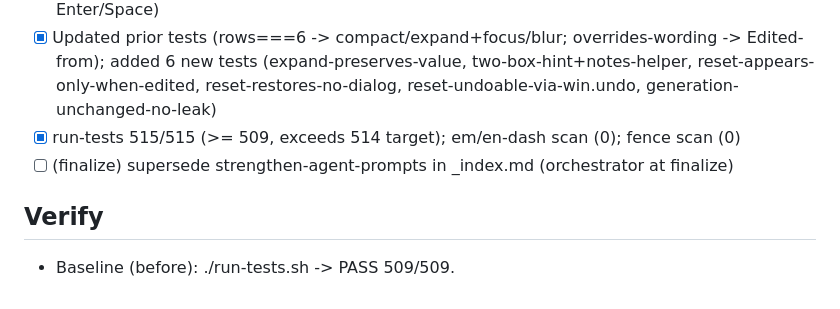
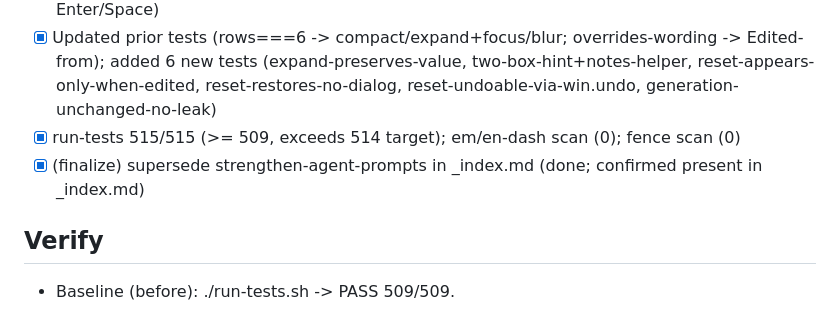
Before and after one commit to bluewilliams/agentic-workflow-designer, a Markdown page: .workflow/agent-prompt-edit-ux.md, the part around the change. Drawn GitHub-style.

Commit message:
backlog and agent-ux durable patch

```diff
--- a/.workflow/agent-prompt-edit-ux.md
+++ b/.workflow/agent-prompt-edit-ux.md
@@ -79,7 +79,7 @@ tests.html (iframe src=index.html; win on load; harness describe/it/expect toCon
 - [x] Reset-to-template control (.agent-prompt-reset, shown only when state==='custom'; handler = pushUndo() -> set config.prompt to role template (getEffectivePrompt of node with prompt blanked) -> updateConfig()+render(); instant, no dialog; undoable; click + keydown Enter/Space)
 - [x] Updated prior tests (rows===6 -> compact/expand+focus/blur; overrides-wording -> Edited-from); added 6 new tests (expand-preserves-value, two-box-hint+notes-helper, reset-appears-only-when-edited, reset-restores-no-dialog, reset-undoable-via-win.undo, generation-unchanged-no-leak)
 - [x] run-tests 515/515 (>= 509, exceeds 514 target); em/en-dash scan (0); fence scan (0)
-- [ ] (finalize) supersede strengthen-agent-prompts in _index.md (orchestrator at finalize)
+- [x] (finalize) supersede strengthen-agent-prompts in _index.md (done; confirmed present in _index.md)
 
 ## Verify
 - Baseline (before): ./run-tests.sh -> PASS 509/509.
```
Also changed, not shown: .workflow/_backlog.md (added, +82 -0 lines).
